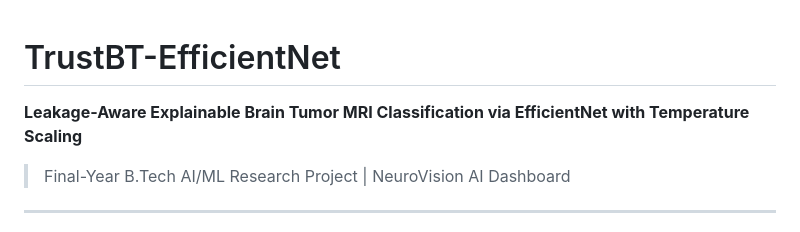
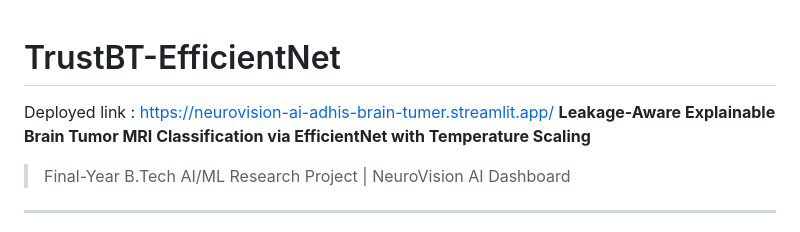
Before and after one commit to AdieshwarReddy/NeuroVision-AI-Final-Year-Project-, a Markdown page: README.md, the part around the change. GitHub-like rendering.

```diff
--- a/README.md
+++ b/README.md
@@ -1,5 +1,5 @@
 # TrustBT-EfficientNet
-
+Deployed link : https://neurovision-ai-adhis-brain-tumer.streamlit.app/
 **Leakage-Aware Explainable Brain Tumor MRI Classification via EfficientNet with Temperature Scaling**
 
 > Final-Year B.Tech AI/ML Research Project | NeuroVision AI Dashboard
```
